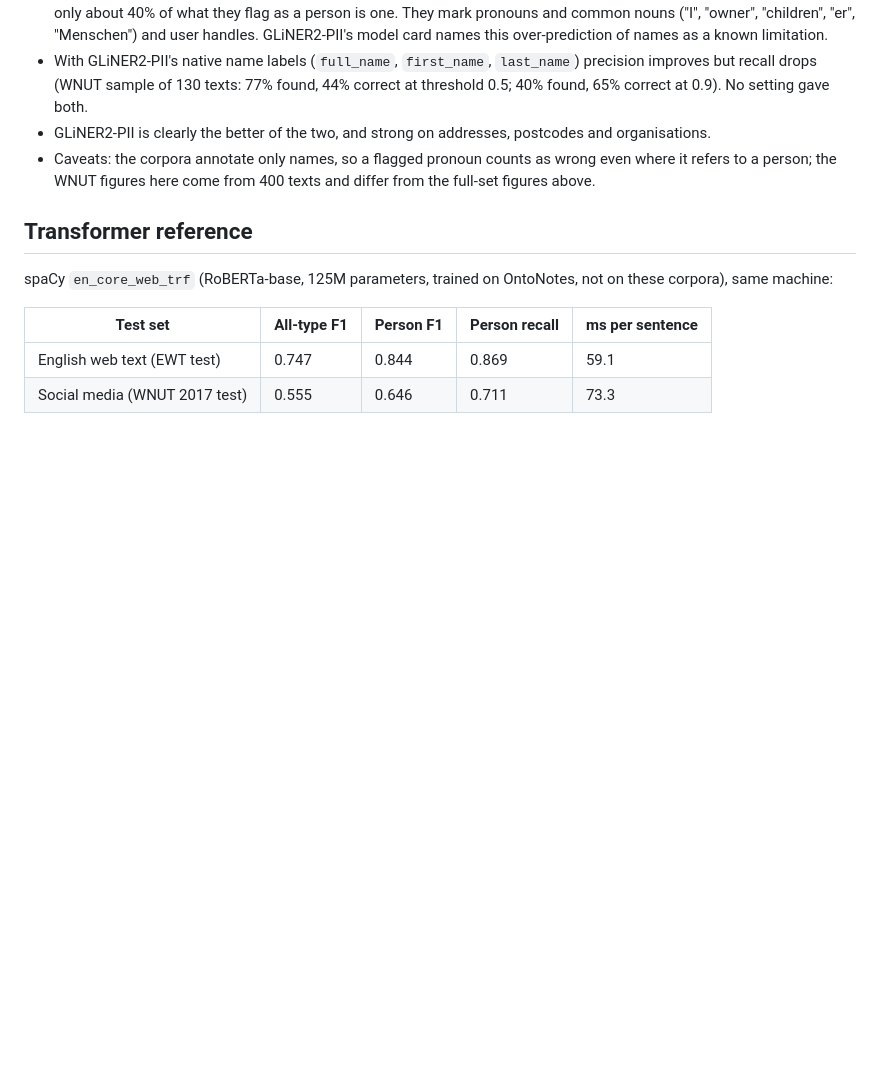
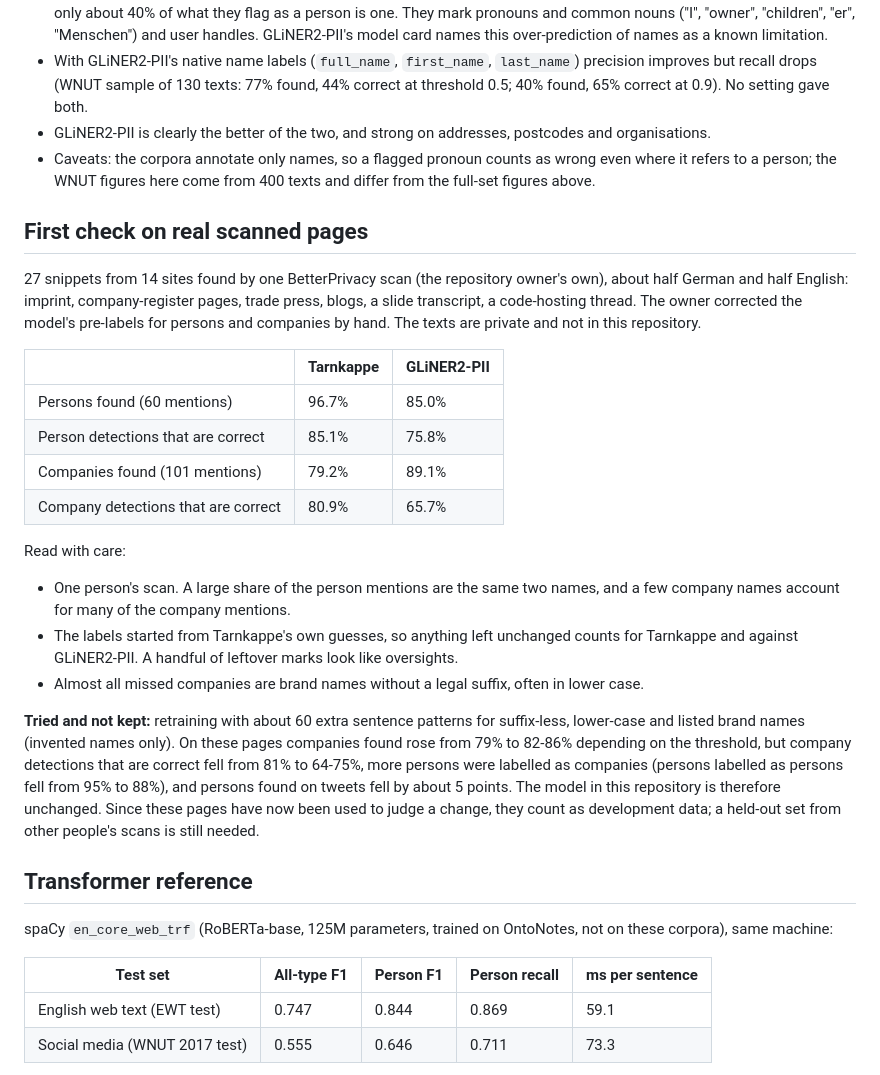
Before and after one commit to ncserny/betterprivacy-tarnkappe, a Markdown page: RESULTS.md, the part around the change. GitHub-like rendering; blank space fills up the shorter version.

```diff
--- a/RESULTS.md
+++ b/RESULTS.md
@@ -113,6 +113,34 @@ What this shows:
 - Caveats: the corpora annotate only names, so a flagged pronoun counts as wrong even where it refers to a person; the
   WNUT figures here come from 400 texts and differ from the full-set figures above.
 
+## First check on real scanned pages
+
+27 snippets from 14 sites found by one BetterPrivacy scan (the repository owner's own), about half German and half English:
+imprint, company-register pages, trade press, blogs, a slide transcript, a code-hosting thread. The owner corrected the
+model's pre-labels for persons and companies by hand. The texts are private and not in this repository.
+
+| | Tarnkappe | GLiNER2-PII |
+| --- | --- | --- |
+| Persons found (60 mentions) | 96.7% | 85.0% |
+| Person detections that are correct | 85.1% | 75.8% |
+| Companies found (101 mentions) | 79.2% | 89.1% |
+| Company detections that are correct | 80.9% | 65.7% |
+
+Read with care:
+
+- One person's scan. A large share of the person mentions are the same two names, and a few company names account for
+  many of the company mentions.
+- The labels started from Tarnkappe's own guesses, so anything left unchanged counts for Tarnkappe and against GLiNER2-PII.
+  A handful of leftover marks look like oversights.
+- Almost all missed companies are brand names without a legal suffix, often in lower case.
+
+**Tried and not kept:** retraining with about 60 extra sentence patterns for suffix-less, lower-case and listed brand
+names (invented names only). On these pages companies found rose from 79% to 82-86% depending on the threshold, but
+company detections that are correct fell from 81% to 64-75%, more persons were labelled as companies (persons labelled
+as persons fell from 95% to 88%), and persons found on tweets fell by about 5 points. The model in this repository is
+therefore unchanged. Since these pages have now been used to judge a change, they count as development data; a
+held-out set from other people's scans is still needed.
+
 ## Transformer reference
 
 spaCy `en_core_web_trf` (RoBERTa-base, 125M parameters, trained on OntoNotes, not on these corpora), same machine:
```
Also changed, not shown: README.md (+15 -0 lines), docs/RESEARCH.md (+9 -0 lines), docs/images/labelling-imprint.png (added), docs/images/labelling-social.png (added).
